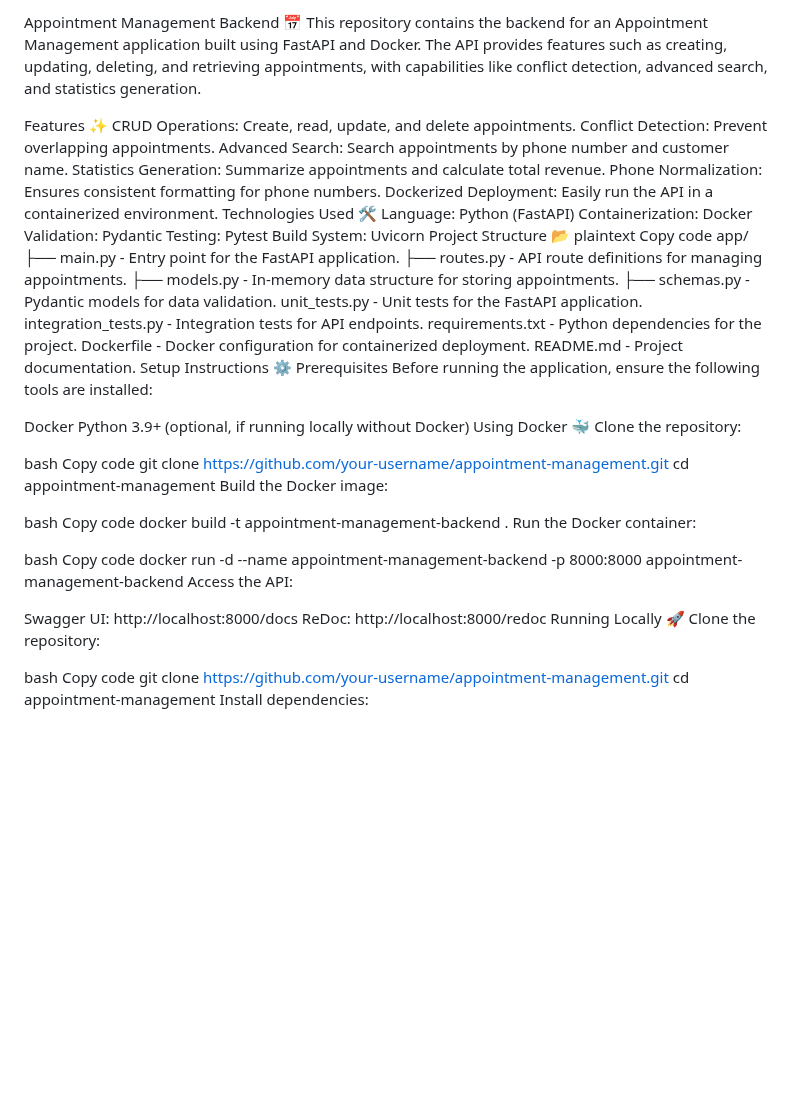
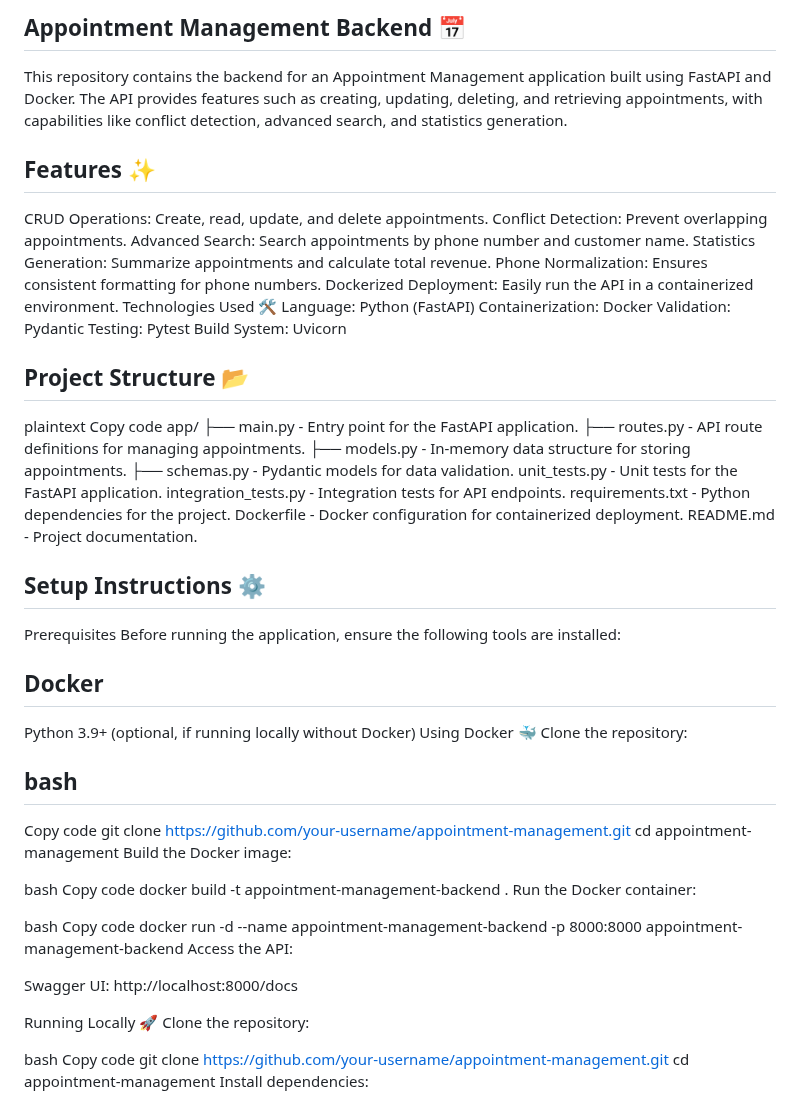
Before and after one commit to EASS-HIT-PART-A-2024-CLASS-VI/Appointment-Management-TalItzhak, a Markdown page: README.md, the part around the change. GitHub-like rendering; blank space fills up the shorter version.

```diff
--- a/README.md
+++ b/README.md
@@ -1,7 +1,7 @@
-Appointment Management Backend 📅
+## Appointment Management Backend 📅
 This repository contains the backend for an Appointment Management application built using FastAPI and Docker. The API provides features such as creating, updating, deleting, and retrieving appointments, with capabilities like conflict detection, advanced search, and statistics generation.
 
-Features ✨
+## Features ✨
 CRUD Operations: Create, read, update, and delete appointments.
 Conflict Detection: Prevent overlapping appointments.
 Advanced Search: Search appointments by phone number and customer name.
@@ -14,7 +14,7 @@ Containerization: Docker
 Validation: Pydantic
 Testing: Pytest
 Build System: Uvicorn
-Project Structure 📂
+## Project Structure 📂
 plaintext
 Copy code
 app/
@@ -27,16 +27,16 @@ integration_tests.py - Integration tests for API endpoints.
 requirements.txt     - Python dependencies for the project.
 Dockerfile           - Docker configuration for containerized deployment.
 README.md            - Project documentation.
-Setup Instructions ⚙️
+## Setup Instructions ⚙️
 Prerequisites
 Before running the application, ensure the following tools are installed:
 
-Docker
+## Docker
 Python 3.9+ (optional, if running locally without Docker)
 Using Docker 🐳
 Clone the repository:
 
-bash
+## bash
 Copy code
 git clone https://github.com/your-username/appointment-management.git
 cd appointment-management
@@ -53,7 +53,7 @@ docker run -d --name appointment-management-backend -p 8000:8000 appointment-man
 Access the API:
 
 Swagger UI: http://localhost:8000/docs
-ReDoc: http://localhost:8000/redoc
+
 Running Locally 🚀
 Clone the repository:
 
```
